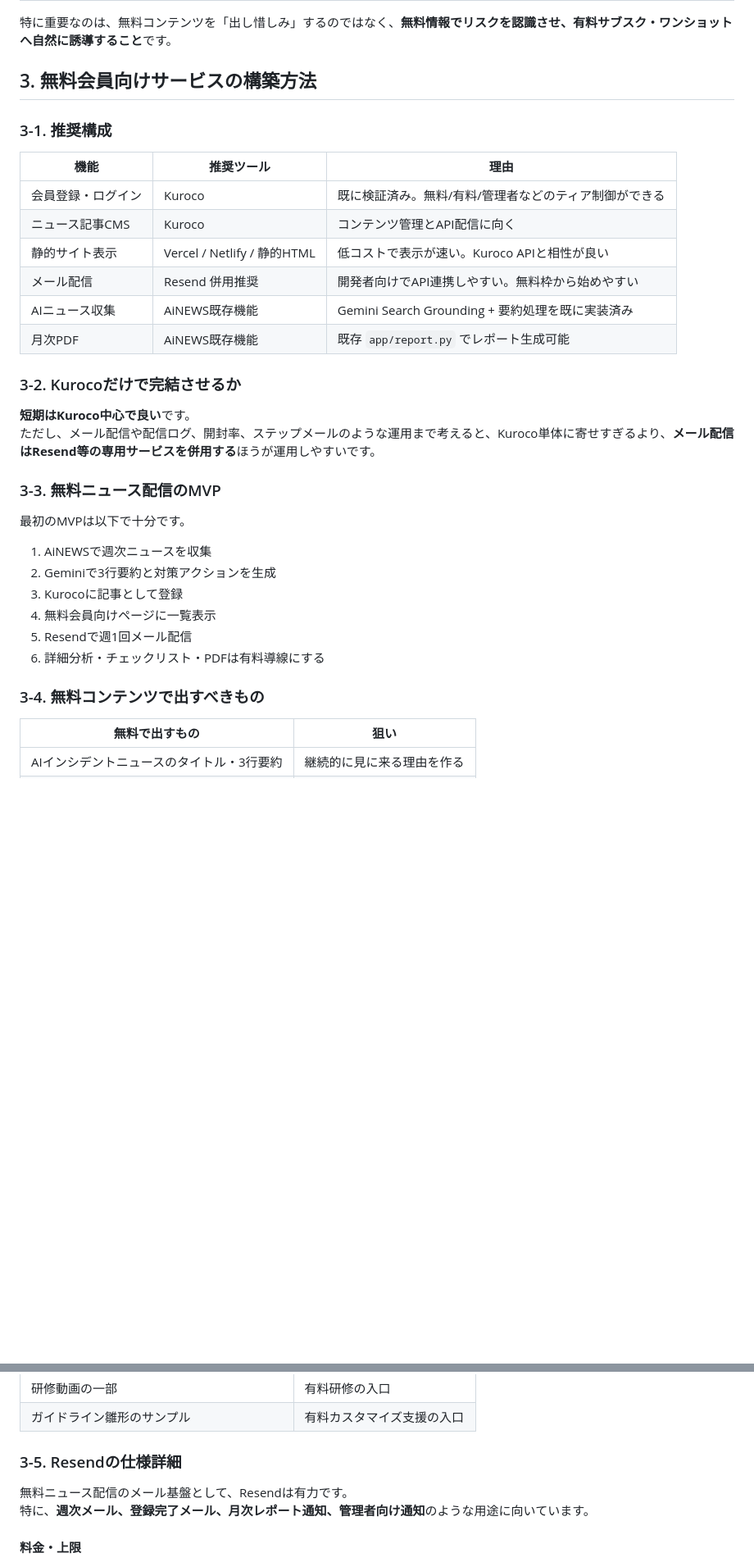
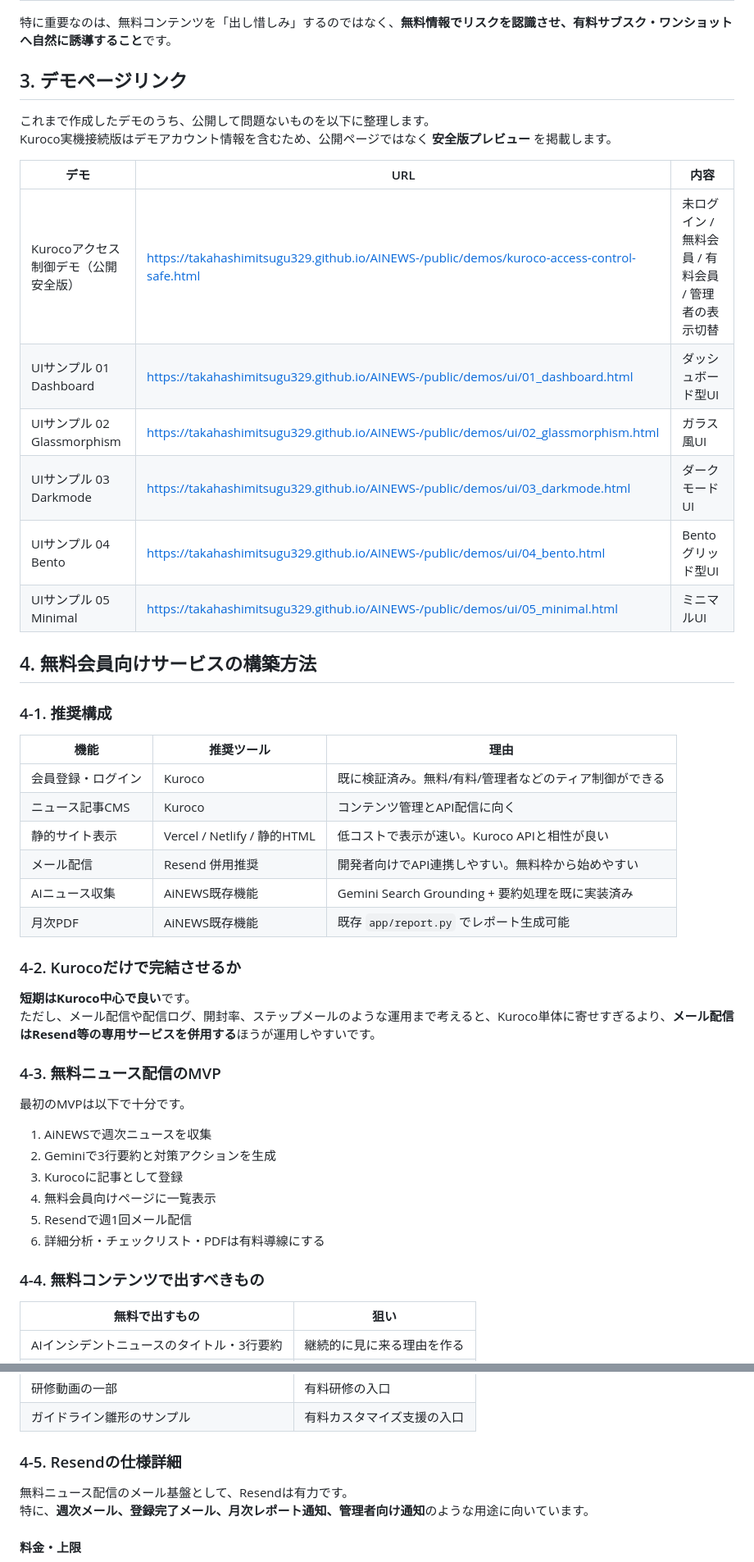
Before and after one commit to TAKAHASHIMITSUGU329/AINEWS-, a Markdown page: docs/homework/2026-06-05_高橋宿題回答.md, 2 parts joined by grey strips. Shown at 82% size. Rendered like a GitHub page; blank space fills up the shorter version.

Commit message:
Add demo links to homework answer

```diff
--- a/docs/homework/2026-06-05_高橋宿題回答.md
+++ b/docs/homework/2026-06-05_高橋宿題回答.md
@@ -38,9 +38,23 @@
 
 特に重要なのは、無料コンテンツを「出し惜しみ」するのではなく、**無料情報でリスクを認識させ、有料サブスク・ワンショットへ自然に誘導すること**です。
 
-## 3. 無料会員向けサービスの構築方法
+## 3. デモページリンク
 
-### 3-1. 推奨構成
+これまで作成したデモのうち、公開して問題ないものを以下に整理します。
+Kuroco実機接続版はデモアカウント情報を含むため、公開ページではなく **安全版プレビュー** を掲載します。
+
+| デモ | URL | 内容 |
+|---|---|---|
+| Kurocoアクセス制御デモ（公開安全版） | https://takahashimitsugu329.github.io/AINEWS-/public/demos/kuroco-access-control-safe.html | 未ログイン / 無料会員 / 有料会員 / 管理者の表示切替 |
+| UIサンプル 01 Dashboard | https://takahashimitsugu329.github.io/AINEWS-/public/demos/ui/01_dashboard.html | ダッシュボード型UI |
+| UIサンプル 02 Glassmorphism | https://takahashimitsugu329.github.io/AINEWS-/public/demos/ui/02_glassmorphism.html | ガラス風UI |
+| UIサンプル 03 Darkmode | https://takahashimitsugu329.github.io/AINEWS-/public/demos/ui/03_darkmode.html | ダークモードUI |
+| UIサンプル 04 Bento | https://takahashimitsugu329.github.io/AINEWS-/public/demos/ui/04_bento.html | Bentoグリッド型UI |
+| UIサンプル 05 Minimal | https://takahashimitsugu329.github.io/AINEWS-/public/demos/ui/05_minimal.html | ミニマルUI |
+
+## 4. 無料会員向けサービスの構築方法
+
+### 4-1. 推奨構成
 
 | 機能 | 推奨ツール | 理由 |
 |---|---|---|
@@ -51,12 +65,12 @@
 | AIニュース収集 | AiNEWS既存機能 | Gemini Search Grounding + 要約処理を既に実装済み |
 | 月次PDF | AiNEWS既存機能 | 既存 `app/report.py` でレポート生成可能 |
 
-### 3-2. Kurocoだけで完結させるか
+### 4-2. Kurocoだけで完結させるか
 
 **短期はKuroco中心で良い**です。
 ただし、メール配信や配信ログ、開封率、ステップメールのような運用まで考えると、Kuroco単体に寄せすぎるより、**メール配信はResend等の専用サービスを併用する**ほうが運用しやすいです。
 
-### 3-3. 無料ニュース配信のMVP
+### 4-3. 無料ニュース配信のMVP
 
 最初のMVPは以下で十分です。
 
@@ -67,7 +81,7 @@
 5. Resendで週1回メール配信
 6. 詳細分析・チェックリスト・PDFは有料導線にする
 
-### 3-4. 無料コンテンツで出すべきもの
+### 4-4. 無料コンテンツで出すべきもの
 
 | 無料で出すもの | 狙い |
 |---|---|
@@ -78,7 +92,7 @@
 | 研修動画の一部 | 有料研修の入口 |
 | ガイドライン雛形のサンプル | 有料カスタマイズ支援の入口 |
 
-### 3-5. Resendの仕様詳細
+### 4-5. Resendの仕様詳細
 
 無料ニュース配信のメール基盤として、Resendは有力です。
 特に、**週次メール、登録完了メール、月次レポート通知、管理者向け通知**のような用途に向いています。
```
Also changed, not shown: other parts of docs/homework/2026-06-05_高橋宿題回答.md (+17 -17 lines).
